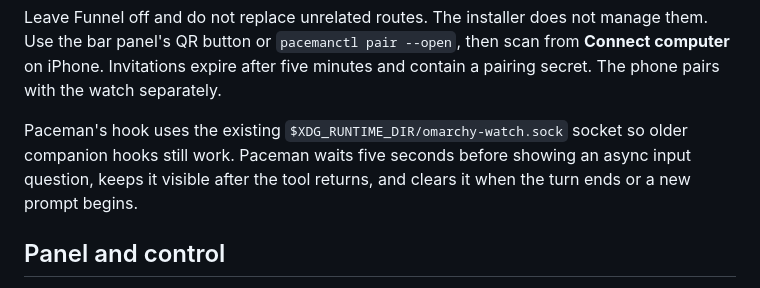
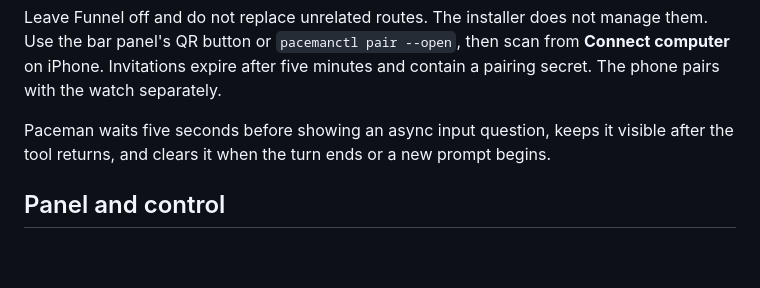
Before and after one commit to iamjamesim/Paceman, a Markdown page: docs/omarchy.md, the part around the change. GitHub-like rendering; blank space fills up the shorter version.

Commit message:
Remove ambiguous Omarchy companion reference

```diff
--- a/docs/omarchy.md
+++ b/docs/omarchy.md
@@ -42,7 +42,7 @@ tailscale serve --bg --https=8443 http://127.0.0.1:8765
 
 Leave Funnel off and do not replace unrelated routes. The installer does not manage them. Use the bar panel's QR button or `pacemanctl pair --open`, then scan from **Connect computer** on iPhone. Invitations expire after five minutes and contain a pairing secret. The phone pairs with the watch separately.
 
-Paceman's hook uses the existing `$XDG_RUNTIME_DIR/omarchy-watch.sock` socket so older companion hooks still work. Paceman waits five seconds before showing an async input question, keeps it visible after the tool returns, and clears it when the turn ends or a new prompt begins.
+Paceman waits five seconds before showing an async input question, keeps it visible after the tool returns, and clears it when the turn ends or a new prompt begins.
 
 ## Panel and control
 
```
Also changed, not shown: docs/architecture.md (+1 -1 lines).
